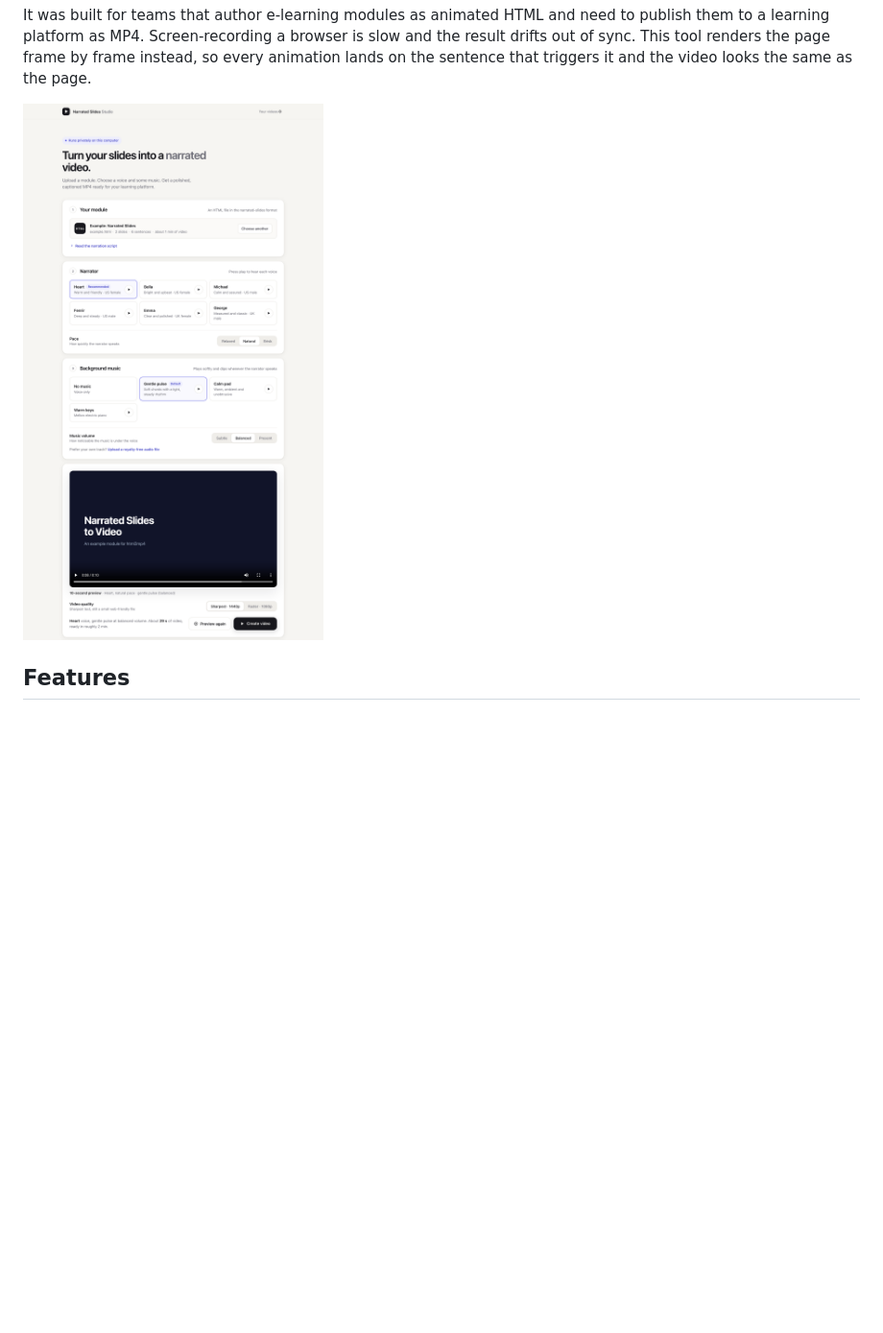
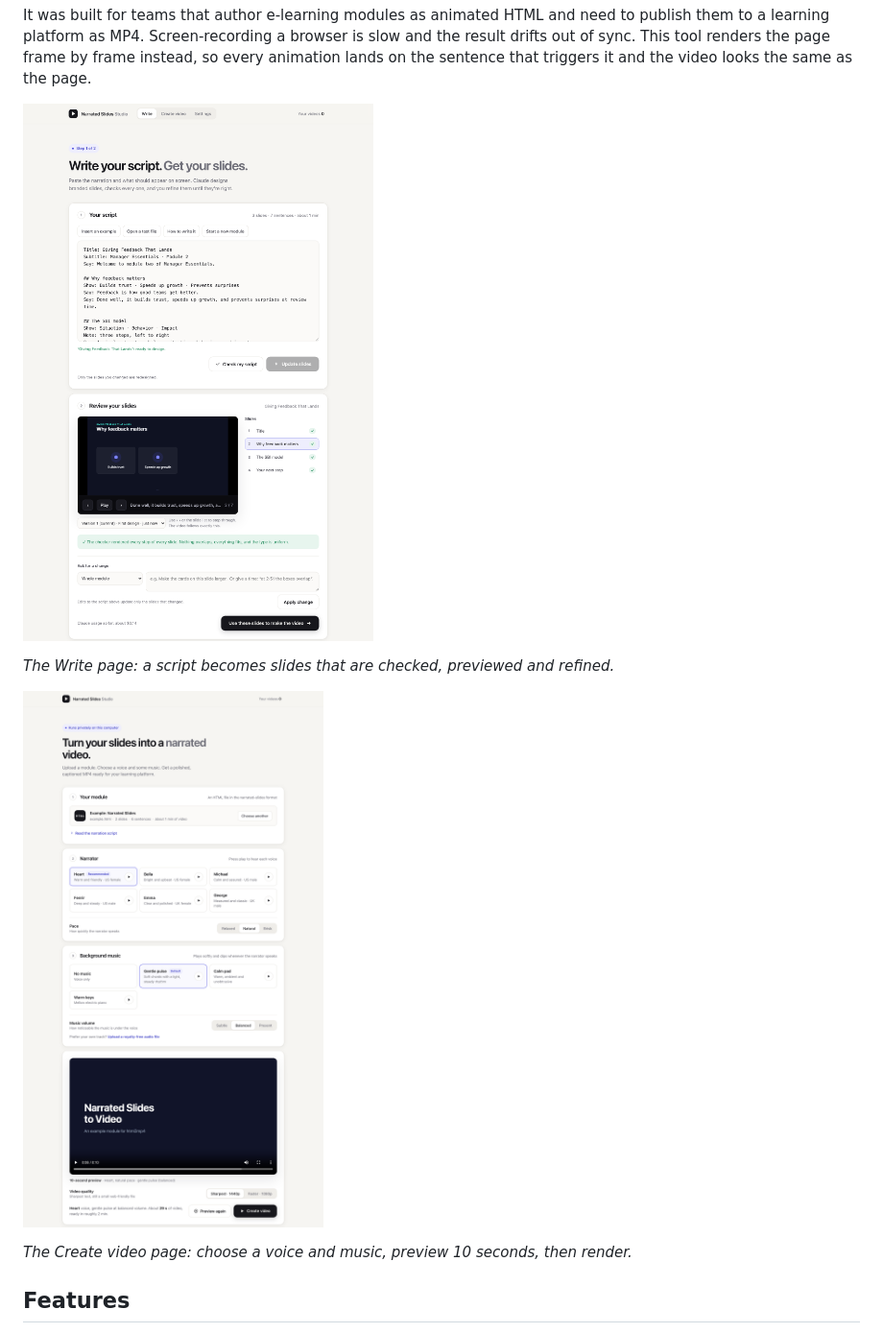
Before and after one commit to akash-adhikary/narrated-slides-to-video, a Markdown page: README.md, the part around the change. Shown at 96% size. GitHub-like rendering; pictures changed too: docs/assets/write.png (added); blank space fills up the shorter version.

```diff
--- a/README.md
+++ b/README.md
@@ -12,7 +12,13 @@ It was built for teams that author e-learning modules as animated HTML and need
 platform as MP4. Screen-recording a browser is slow and the result drifts out of sync. This tool renders the page frame
 by frame instead, so every animation lands on the sentence that triggers it and the video looks the same as the page.
 
-![Narrated Slides Studio](docs/assets/studio.png)
+![Write page: a script becomes slides you can review and refine](docs/assets/write.png)
+
+*The Write page: a script becomes slides that are checked, previewed and refined.*
+
+![Create video page: voice, music, preview and render](docs/assets/studio.png)
+
+*The Create video page: choose a voice and music, preview 10 seconds, then render.*
 
 ## Features
 
```
Also changed, not shown: 4 other files.
